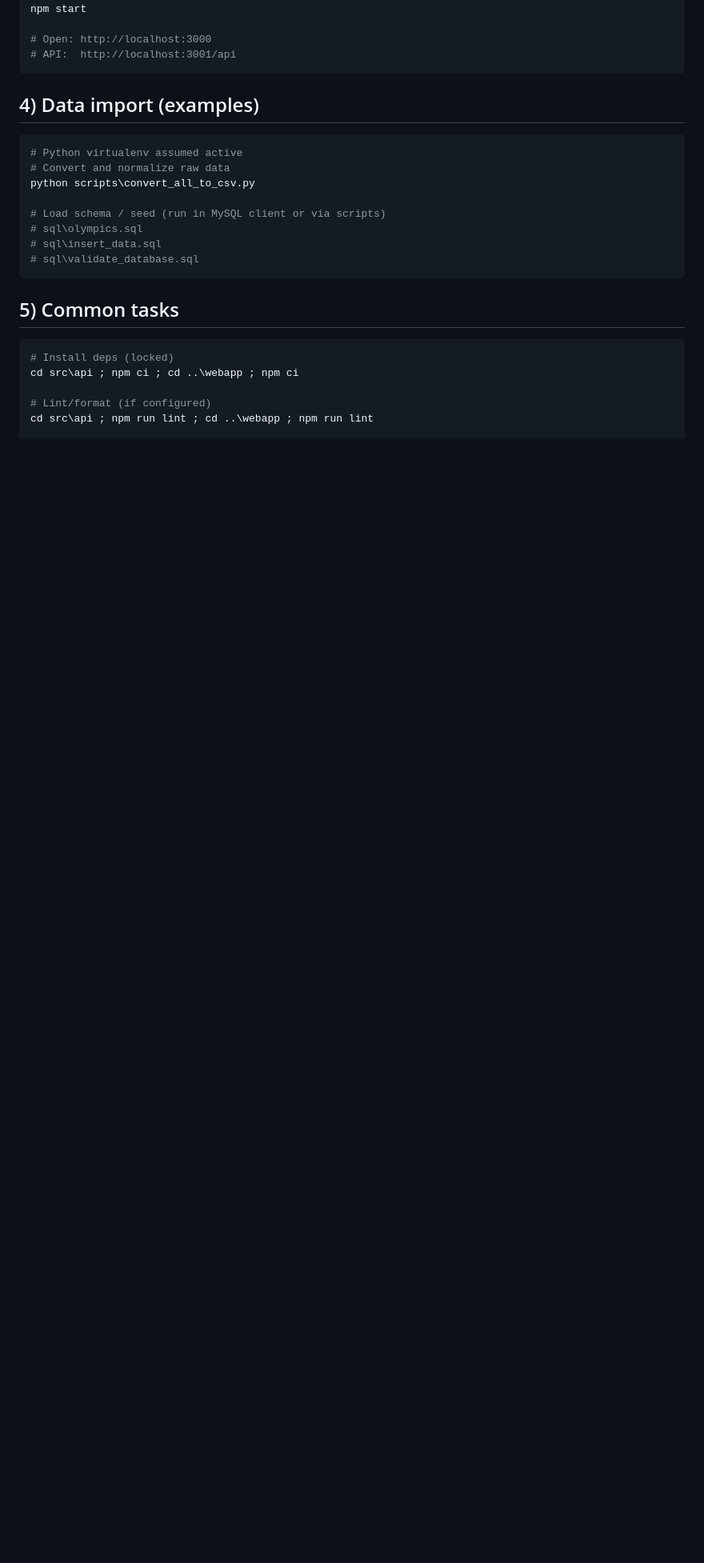
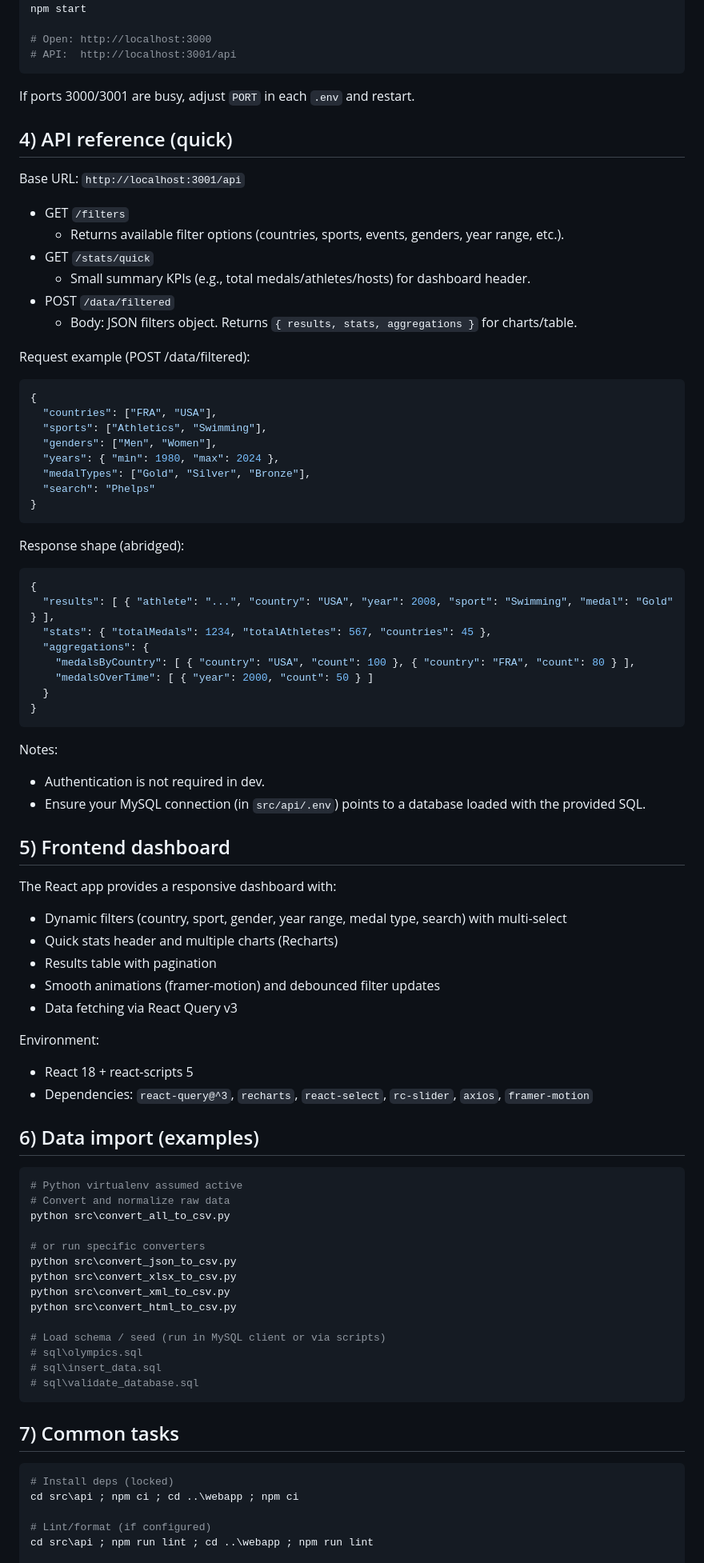
Before and after one commit to Hicham77500/Olympique_JO, a Markdown page: README.md, the part around the change printed below. Shown: that part at 80% size. Rendered like a GitHub page; blank space fills up the shorter version.

Commit message:
Maj README

````diff
--- a/README.md
+++ b/README.md
@@ -111,12 +149,74 @@ npm start
 # API:  http://localhost:3001/api
 ```
 
-## 4) Data import (examples)
+If ports 3000/3001 are busy, adjust `PORT` in each `.env` and restart.
+
+## 4) API reference (quick)
+
+Base URL: `http://localhost:3001/api`
+
+- GET `/filters`
+  - Returns available filter options (countries, sports, events, genders, year range, etc.).
+- GET `/stats/quick`
+  - Small summary KPIs (e.g., total medals/athletes/hosts) for dashboard header.
+- POST `/data/filtered`
+  - Body: JSON filters object. Returns `{ results, stats, aggregations }` for charts/table.
+
+Request example (POST /data/filtered):
+
+```json
+{
+  "countries": ["FRA", "USA"],
+  "sports": ["Athletics", "Swimming"],
+  "genders": ["Men", "Women"],
+  "years": { "min": 1980, "max": 2024 },
+  "medalTypes": ["Gold", "Silver", "Bronze"],
+  "search": "Phelps"
+}
+```
+
+Response shape (abridged):
+
+```json
+{
+  "results": [ { "athlete": "...", "country": "USA", "year": 2008, "sport": "Swimming", "medal": "Gold" } ],
+  "stats": { "totalMedals": 1234, "totalAthletes": 567, "countries": 45 },
+  "aggregations": {
+    "medalsByCountry": [ { "country": "USA", "count": 100 }, { "country": "FRA", "count": 80 } ],
+    "medalsOverTime": [ { "year": 2000, "count": 50 } ]
+  }
+}
+```
+
+Notes:
+- Authentication is not required in dev.
+- Ensure your MySQL connection (in `src/api/.env`) points to a database loaded with the provided SQL.
+
+## 5) Frontend dashboard
+
+The React app provides a responsive dashboard with:
+- Dynamic filters (country, sport, gender, year range, medal type, search) with multi-select
+- Quick stats header and multiple charts (Recharts)
+- Results table with pagination
+- Smooth animations (framer-motion) and debounced filter updates
+- Data fetching via React Query v3
+
+Environment:
+- React 18 + react-scripts 5
+- Dependencies: `react-query@^3`, `recharts`, `react-select`, `rc-slider`, `axios`, `framer-motion`
+
+## 6) Data import (examples)
 
 ```powershell
 # Python virtualenv assumed active
 # Convert and normalize raw data
-python scripts\convert_all_to_csv.py
+python src\convert_all_to_csv.py
+
+# or run specific converters
+python src\convert_json_to_csv.py
+python src\convert_xlsx_to_csv.py
+python src\convert_xml_to_csv.py
+python src\convert_html_to_csv.py
 
 # Load schema / seed (run in MySQL client or via scripts)
 # sql\olympics.sql
@@ -124,7 +224,7 @@ python scripts\convert_all_to_csv.py
 # sql\validate_database.sql
 ```
 
-## 5) Common tasks
+## 7) Common tasks
 
 ```powershell
 # Install deps (locked)
````
Also changed, not shown: other parts of README.md (+62 -10 lines).
